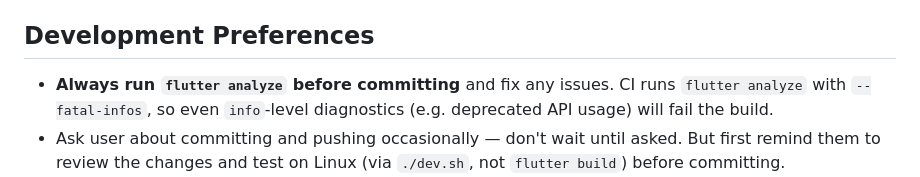
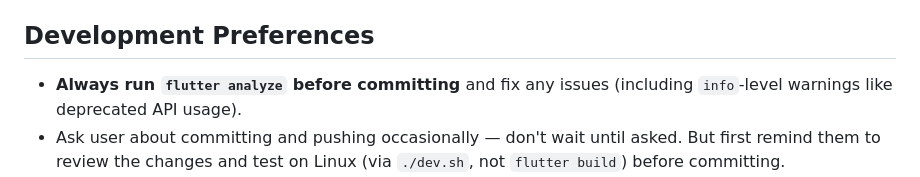
Before and after one commit to sohamM97/task-roulette, a Markdown page: CLAUDE.md, the part around the change. Rendered like a GitHub page.

Commit message:
Fix CLAUDE.md: remove incorrect --fatal-infos claim
Co-Authored-By: Claude Opus 4.6 <noreply@anthropic.com>

```diff
--- a/CLAUDE.md
+++ b/CLAUDE.md
@@ -85,7 +85,7 @@ The goal of this app is **minimal cognitive load**. The user wants a quick place
 
 ## Development Preferences
 
-- **Always run `flutter analyze` before committing** and fix any issues. CI runs `flutter analyze` with `--fatal-infos`, so even `info`-level diagnostics (e.g. deprecated API usage) will fail the build.
+- **Always run `flutter analyze` before committing** and fix any issues (including `info`-level warnings like deprecated API usage).
 - Ask user about committing and pushing occasionally — don't wait until asked. But first remind them to review the changes and test on Linux (via `./dev.sh`, not `flutter build`) before committing.
 - Before pushing a new release (tagging a version), remind the user to test on their phone first.
 - **Always update `version:` in `pubspec.yaml`** to match the tag version before committing and tagging a release.
```
